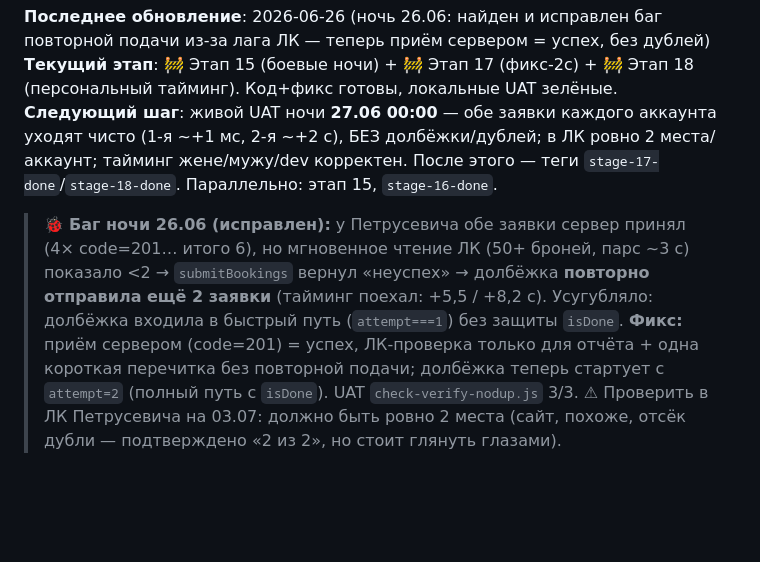
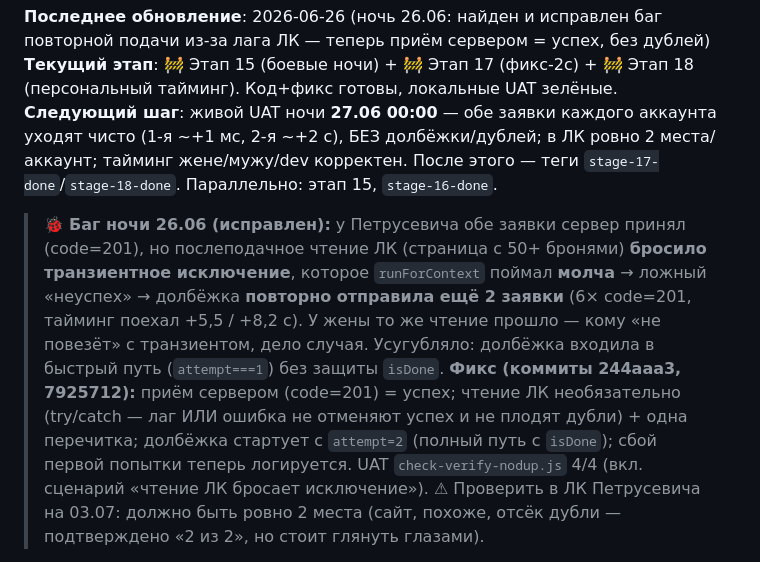
Before and after one commit to dimatolpygin/torgi, a Markdown page: docs/STATUS.md, the part around the change. Rendered like a GitHub page; blank space fills up the shorter version.

Commit message:
docs(status): уточнить причину бага 26.06 — исключение чтения ЛК, не «<2»
Co-Authored-By: Claude Opus 4.8 <noreply@anthropic.com>

```diff
--- a/docs/STATUS.md
+++ b/docs/STATUS.md
@@ -8,12 +8,15 @@
 **Текущий этап**: 🚧 Этап 15 (боевые ночи) + 🚧 Этап 17 (фикс-2с) + 🚧 Этап 18 (персональный тайминг). Код+фикс готовы, локальные UAT зелёные.
 **Следующий шаг**: живой UAT ночи **27.06 00:00** — обе заявки каждого аккаунта уходят чисто (1-я ~+1 мс, 2-я ~+2 с), БЕЗ долбёжки/дублей; в ЛК ровно 2 места/аккаунт; тайминг жене/мужу/dev корректен. После этого — теги `stage-17-done`/`stage-18-done`. Параллельно: этап 15, `stage-16-done`.
 
-> 🐞 **Баг ночи 26.06 (исправлен):** у Петрусевича обе заявки сервер принял (4× code=201… итого 6),
-> но мгновенное чтение ЛК (50+ броней, парс ~3 с) показало <2 → `submitBookings` вернул «неуспех» →
-> долбёжка **повторно отправила ещё 2 заявки** (тайминг поехал: +5,5 / +8,2 с). Усугубляло: долбёжка
-> входила в быстрый путь (`attempt===1`) без защиты `isDone`. **Фикс:** приём сервером (code=201) =
-> успех, ЛК-проверка только для отчёта + одна короткая перечитка без повторной подачи; долбёжка
-> теперь стартует с `attempt=2` (полный путь с `isDone`). UAT `check-verify-nodup.js` 3/3.
+> 🐞 **Баг ночи 26.06 (исправлен):** у Петрусевича обе заявки сервер принял (code=201), но
+> послеподачное чтение ЛК (страница с 50+ бронями) **бросило транзиентное исключение**, которое
+> `runForContext` поймал **молча** → ложный «неуспех» → долбёжка **повторно отправила ещё 2 заявки**
+> (6× code=201, тайминг поехал +5,5 / +8,2 с). У жены то же чтение прошло — кому «не повезёт» с
+> транзиентом, дело случая. Усугубляло: долбёжка входила в быстрый путь (`attempt===1`) без защиты
+> `isDone`. **Фикс (коммиты 244aaa3, 7925712):** приём сервером (code=201) = успех; чтение ЛК
+> необязательно (try/catch — лаг ИЛИ ошибка не отменяют успех и не плодят дубли) + одна перечитка;
+> долбёжка стартует с `attempt=2` (полный путь с `isDone`); сбой первой попытки теперь логируется.
+> UAT `check-verify-nodup.js` 4/4 (вкл. сценарий «чтение ЛК бросает исключение»).
 > ⚠ Проверить в ЛК Петрусевича на 03.07: должно быть ровно 2 места (сайт, похоже, отсёк дубли —
 > подтверждено «2 из 2», но стоит глянуть глазами).
 
```
